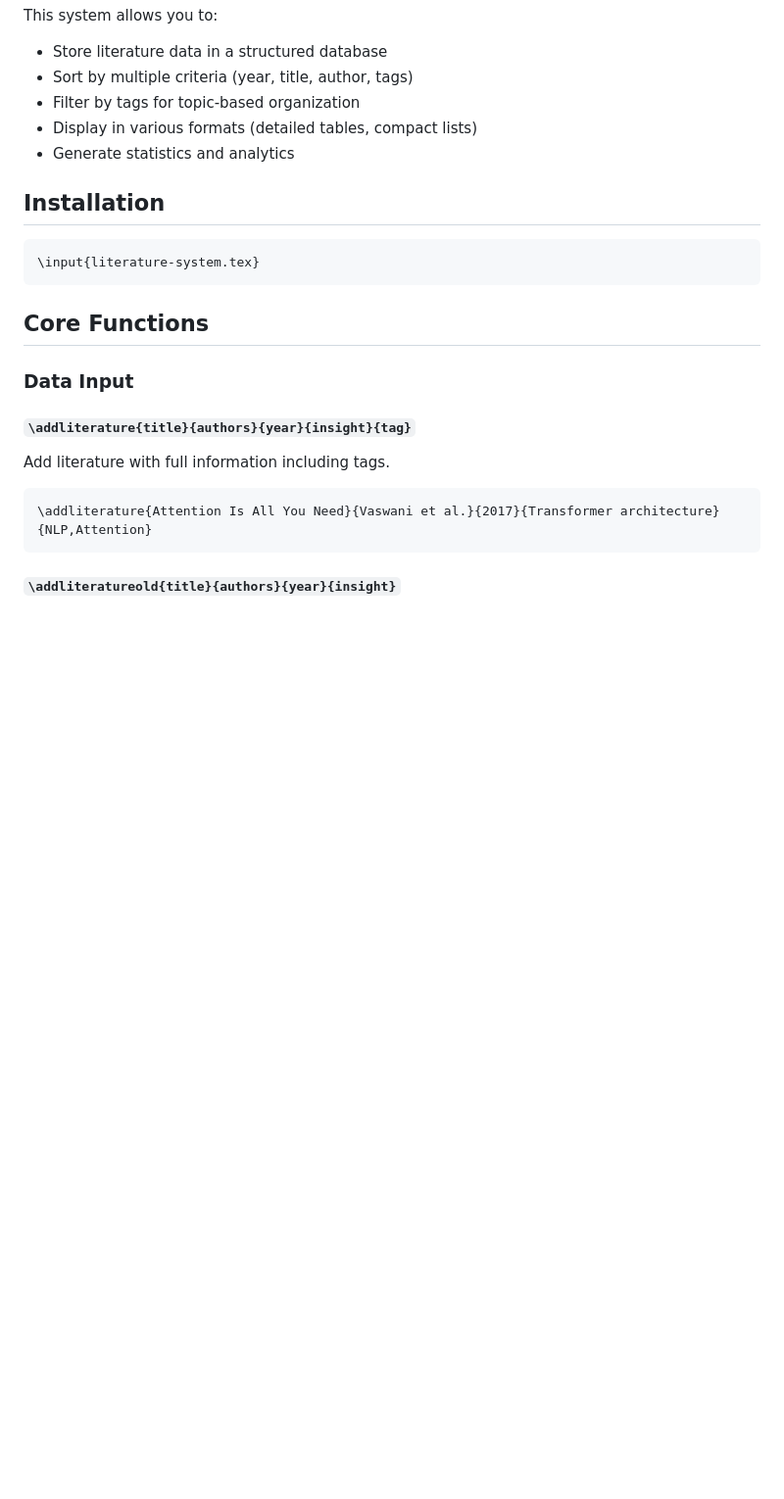
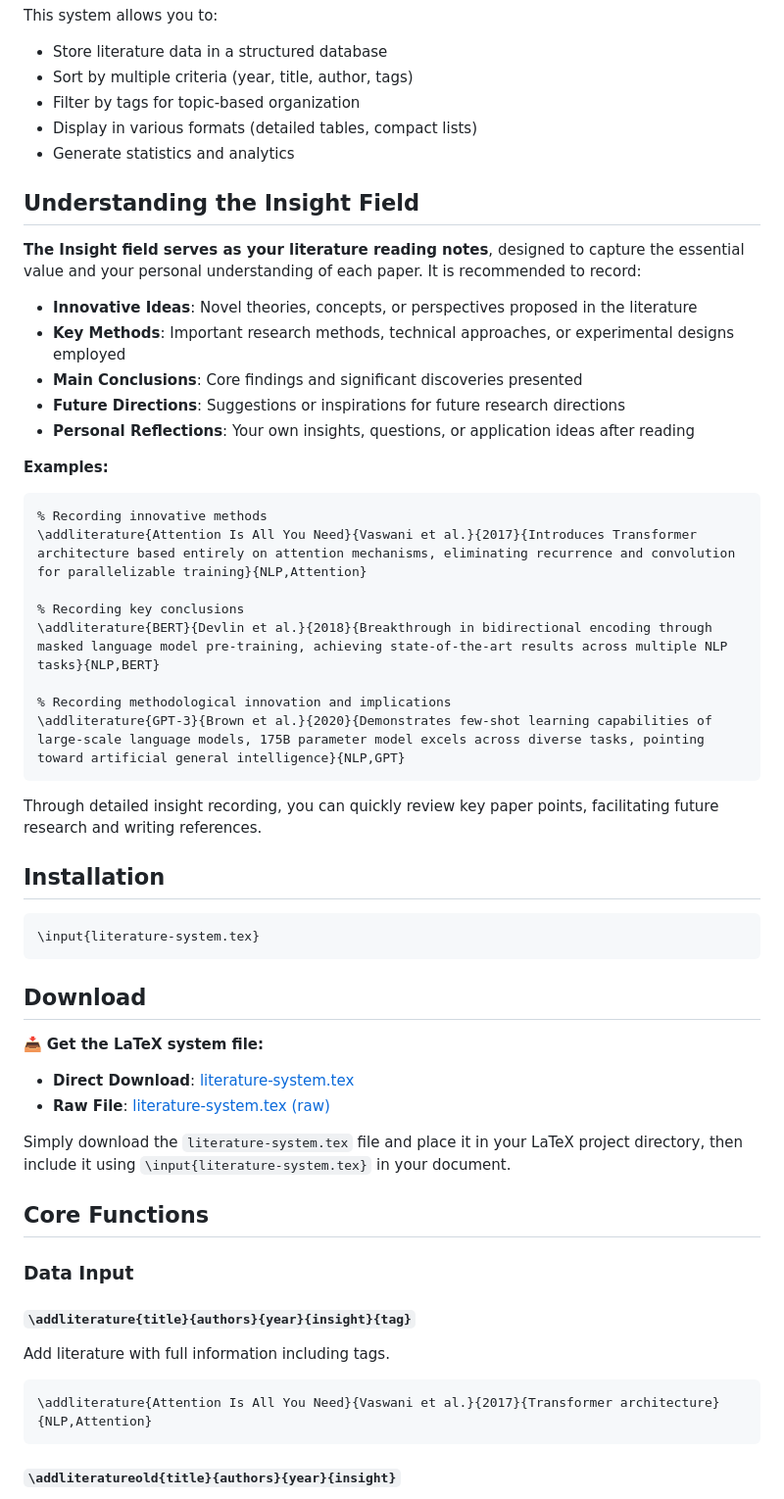
Before and after one commit to ylu1997/ylu1997.github.io, a Markdown page: latex_literature_management_system/Readme.md, the part around one of its changes. Shown at 98% size. Drawn GitHub-style; blank space fills up the shorter version.

````diff
--- a/latex_literature_management_system/Readme.md
+++ b/latex_literature_management_system/Readme.md
@@ -51,11 +52,44 @@ This system allows you to:
 - Display in various formats (detailed tables, compact lists)
 - Generate statistics and analytics
 
+## Understanding the Insight Field
+
+**The Insight field serves as your literature reading notes**, designed to capture the essential value and your personal understanding of each paper. It is recommended to record:
+
+- **Innovative Ideas**: Novel theories, concepts, or perspectives proposed in the literature
+- **Key Methods**: Important research methods, technical approaches, or experimental designs employed
+- **Main Conclusions**: Core findings and significant discoveries presented
+- **Future Directions**: Suggestions or inspirations for future research directions
+- **Personal Reflections**: Your own insights, questions, or application ideas after reading
+
+**Examples:**
+```latex
+% Recording innovative methods
+\addliterature{Attention Is All You Need}{Vaswani et al.}{2017}{Introduces Transformer architecture based entirely on attention mechanisms, eliminating recurrence and convolution for parallelizable training}{NLP,Attention}
+
+% Recording key conclusions
+\addliterature{BERT}{Devlin et al.}{2018}{Breakthrough in bidirectional encoding through masked language model pre-training, achieving state-of-the-art results across multiple NLP tasks}{NLP,BERT}
+
+% Recording methodological innovation and implications
+\addliterature{GPT-3}{Brown et al.}{2020}{Demonstrates few-shot learning capabilities of large-scale language models, 175B parameter model excels across diverse tasks, pointing toward artificial general intelligence}{NLP,GPT}
+```
+
+Through detailed insight recording, you can quickly review key paper points, facilitating future research and writing references.
+
 ## Installation
 
 ```latex
 \input{literature-system.tex}
 ```
+
+## Download
+
+📥 **Get the LaTeX system file:**
+
+- **Direct Download**: [literature-system.tex](./literature-system.tex)
+- **Raw File**: [literature-system.tex (raw)](./literature-system.tex?raw=true)
+
+Simply download the `literature-system.tex` file and place it in your LaTeX project directory, then include it using `\input{literature-system.tex}` in your document.
 
 ## Core Functions
 
````
Also changed, not shown: other parts of latex_literature_management_system/Readme.md (+10 -44 lines).
